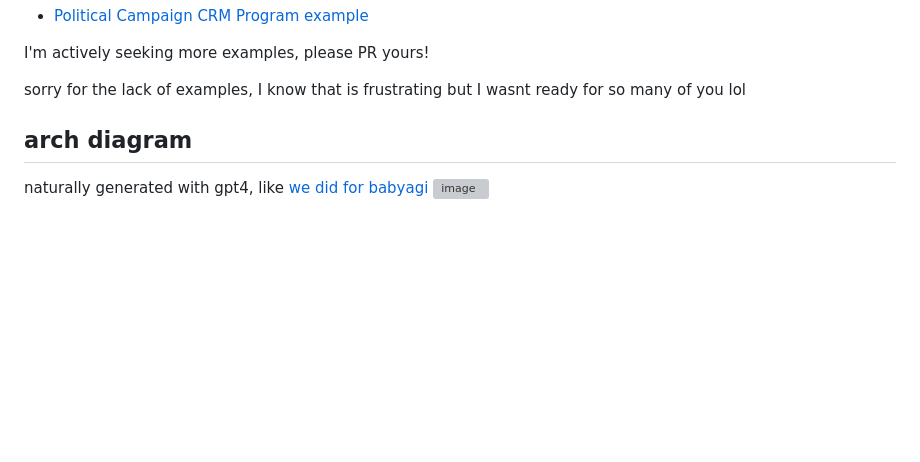
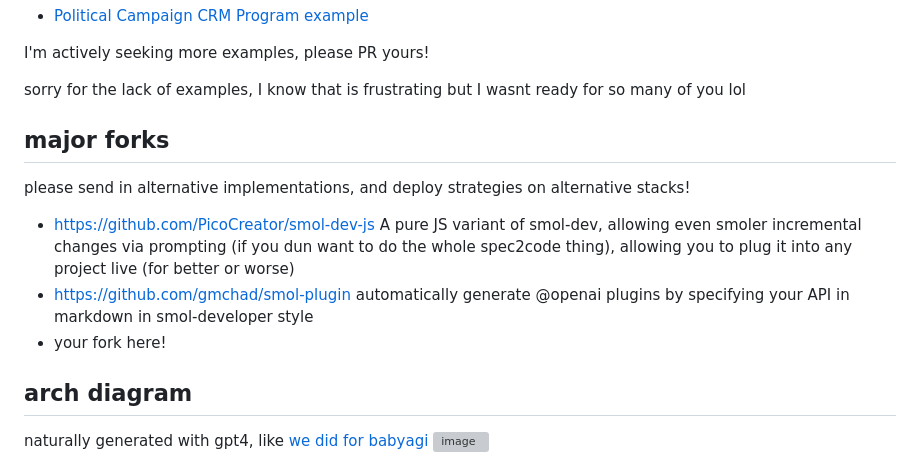
Before and after one commit to wanga90/developer, a Markdown page: readme.md, the part around one of its changes. Rendered like a GitHub page; blank space fills up the shorter version; grey boxes are pictures that could not be loaded.

Commit message:
add major forks to readme

```diff
--- a/readme.md
+++ b/readme.md
@@ -50,6 +49,14 @@ Perhaps a higher order evolution of programming where you still need to be techn
 I'm actively seeking more examples, please PR yours!
 
 sorry for the lack of examples, I know that is frustrating but I wasnt ready for so many of you lol
+
+## major forks
+
+please send in alternative implementations, and deploy strategies on alternative stacks!
+
+- https://github.com/PicoCreator/smol-dev-js A pure JS variant of smol-dev, allowing even smoler incremental changes via prompting (if you dun want to do the whole spec2code thing), allowing you to plug it into any project live (for better or worse)
+- https://github.com/gmchad/smol-plugin automatically generate @openai plugins by specifying your API in markdown in smol-developer style
+- your fork here!
 
 ## arch diagram
 
```
Also changed, not shown: other parts of readme.md (+0 -1 lines).
